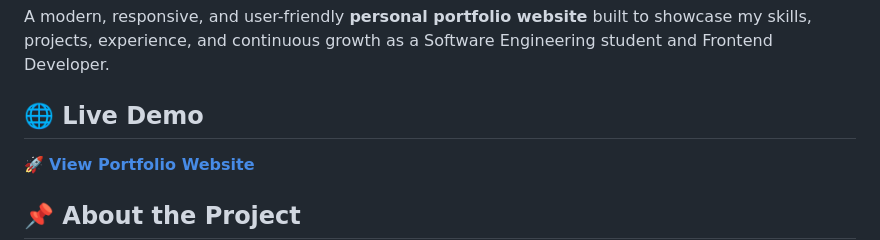
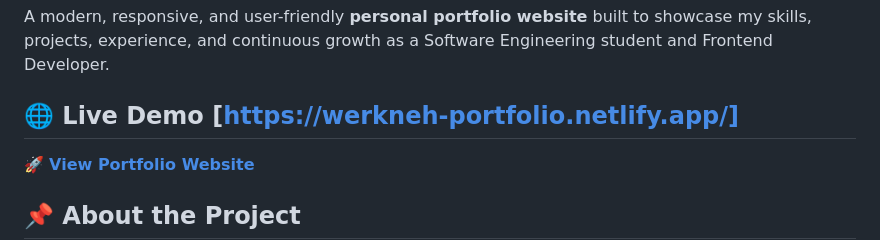
Before and after one commit to shumiewerkneh-spec/portfolio-website, a Markdown page: README.md, the part around the change. Rendered like a GitHub page.

```diff
--- a/README.md
+++ b/README.md
@@ -2,7 +2,7 @@
 
 A modern, responsive, and user-friendly **personal portfolio website** built to showcase my skills, projects, experience, and continuous growth as a Software Engineering student and Frontend Developer.
 
-## 🌐 Live Demo
+## 🌐 Live Demo [https://werkneh-portfolio.netlify.app/]
 
 🚀 **[View Portfolio Website](https://shumiewerkneh-spec.github.io/portfolio-website/)**
 
```
